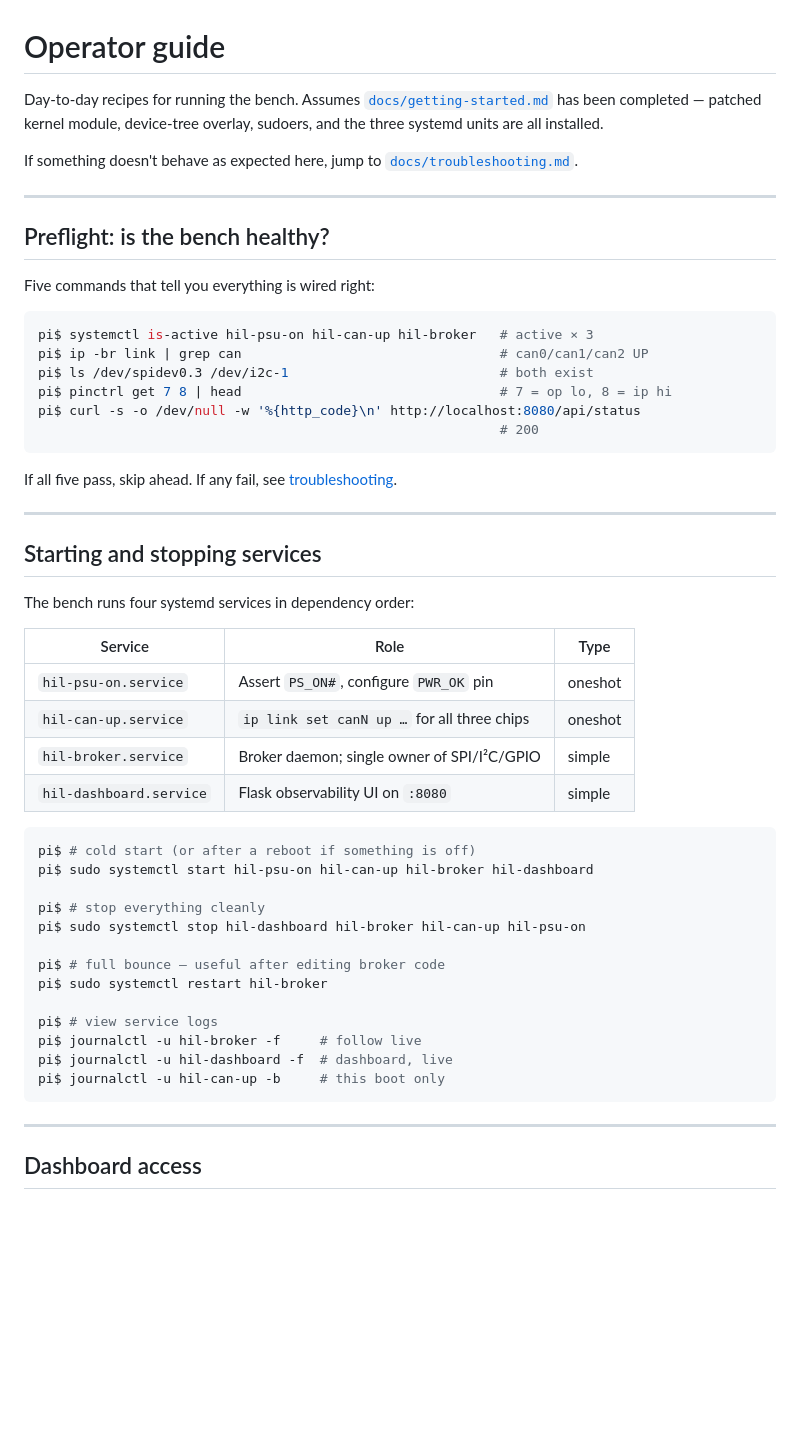
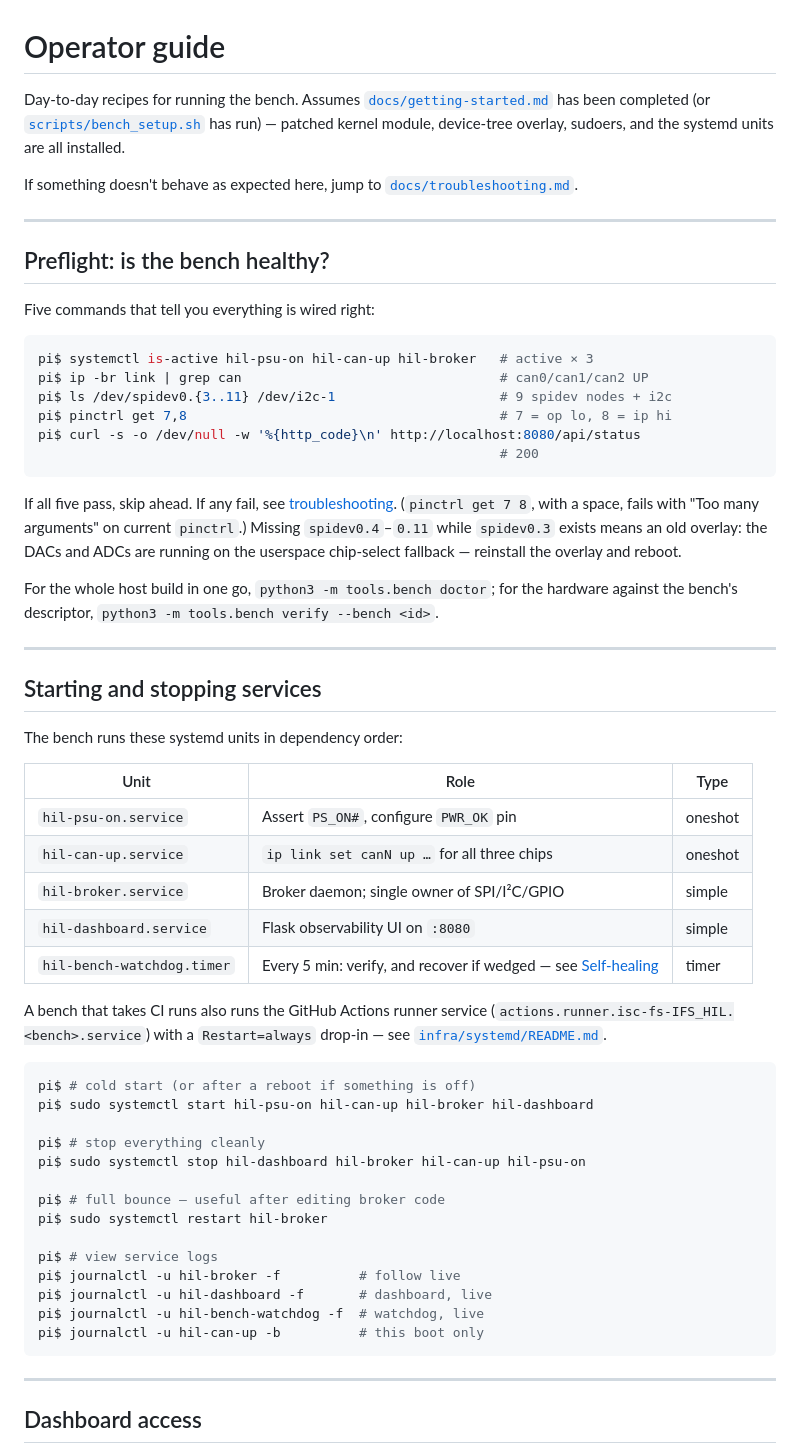
Before and after one commit to isc-fs/IFS_HIL, a Markdown page: docs/operator-guide.md, the part around one of its changes. Rendered like a GitHub page; blank space fills up the shorter version.

````diff
--- a/docs/operator-guide.md
+++ b/docs/operator-guide.md
@@ -1,9 +1,10 @@
 # Operator guide
 
 Day-to-day recipes for running the bench. Assumes
-[`docs/getting-started.md`](getting-started.md) has been completed —
-patched kernel module, device-tree overlay, sudoers, and the three
-systemd units are all installed.
+[`docs/getting-started.md`](getting-started.md) has been completed (or
+[`scripts/bench_setup.sh`](../scripts/bench_setup.sh) has run) —
+patched kernel module, device-tree overlay, sudoers, and the systemd
+units are all installed.
 
 If something doesn't behave as expected here, jump to
 [`docs/troubleshooting.md`](troubleshooting.md).
@@ -17,27 +18,41 @@ Five commands that tell you everything is wired right:
 ```sh
 pi$ systemctl is-active hil-psu-on hil-can-up hil-broker   # active × 3
 pi$ ip -br link | grep can                                 # can0/can1/can2 UP
-pi$ ls /dev/spidev0.3 /dev/i2c-1                           # both exist
-pi$ pinctrl get 7 8 | head                                 # 7 = op lo, 8 = ip hi
+pi$ ls /dev/spidev0.{3..11} /dev/i2c-1                     # 9 spidev nodes + i2c
+pi$ pinctrl get 7,8                                        # 7 = op lo, 8 = ip hi
 pi$ curl -s -o /dev/null -w '%{http_code}\n' http://localhost:8080/api/status
                                                            # 200
 ```
 
 If all five pass, skip ahead. If any fail, see
-[troubleshooting](troubleshooting.md).
+[troubleshooting](troubleshooting.md). (`pinctrl get 7 8`, with a space,
+fails with "Too many arguments" on current `pinctrl`.) Missing
+`spidev0.4`–`0.11` while `spidev0.3` exists means an old overlay: the
+DACs and ADCs are running on the userspace chip-select fallback —
+reinstall the overlay and reboot.
+
+For the whole host build in one go, `python3 -m tools.bench doctor`;
+for the hardware against the bench's descriptor,
+`python3 -m tools.bench verify --bench <id>`.
 
 ---
 
 ## Starting and stopping services
 
-The bench runs four systemd services in dependency order:
+The bench runs these systemd units in dependency order:
 
-| Service | Role | Type |
+| Unit | Role | Type |
 |---|---|---|
 | `hil-psu-on.service` | Assert `PS_ON#`, configure `PWR_OK` pin | oneshot |
 | `hil-can-up.service` | `ip link set canN up …` for all three chips | oneshot |
 | `hil-broker.service` | Broker daemon; single owner of SPI/I²C/GPIO | simple |
 | `hil-dashboard.service` | Flask observability UI on `:8080` | simple |
+| `hil-bench-watchdog.timer` | Every 5 min: verify, and recover if wedged — see [Self-healing](#self-healing-and-recovery) | timer |
+
+A bench that takes CI runs also runs the GitHub Actions runner service
+(`actions.runner.isc-fs-IFS_HIL.<bench>.service`) with a
+`Restart=always` drop-in — see
+[`infra/systemd/README.md`](../infra/systemd/README.md).
 
 ```sh
 pi$ # cold start (or after a reboot if something is off)
@@ -50,9 +65,10 @@ pi$ # full bounce — useful after editing broker code
 pi$ sudo systemctl restart hil-broker
 
 pi$ # view service logs
-pi$ journalctl -u hil-broker -f     # follow live
-pi$ journalctl -u hil-dashboard -f  # dashboard, live
-pi$ journalctl -u hil-can-up -b     # this boot only
+pi$ journalctl -u hil-broker -f          # follow live
+pi$ journalctl -u hil-dashboard -f       # dashboard, live
+pi$ journalctl -u hil-bench-watchdog -f  # watchdog, live
+pi$ journalctl -u hil-can-up -b          # this boot only
 ```
 
 ---
````
Also changed, not shown: other parts of docs/operator-guide.md (+141 -39 lines).
